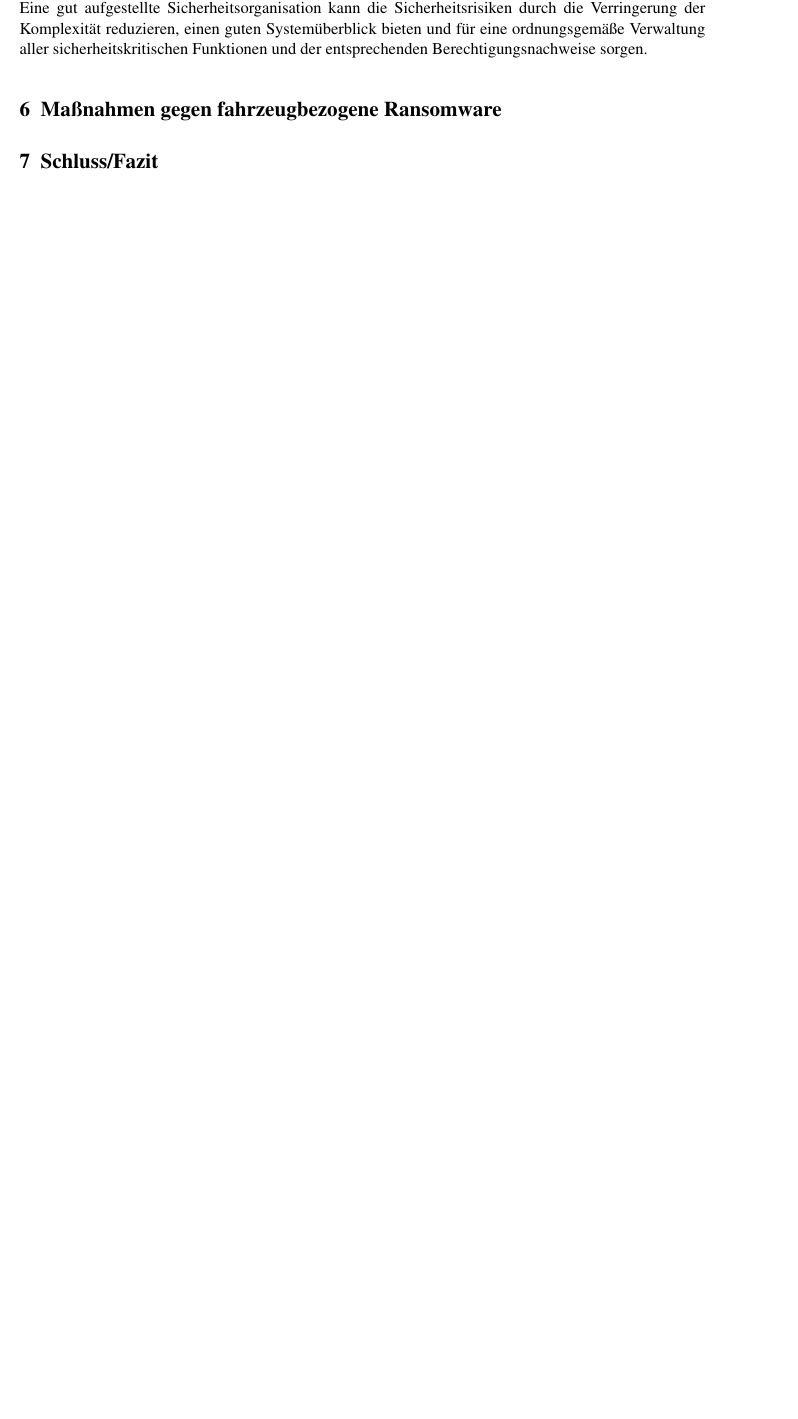
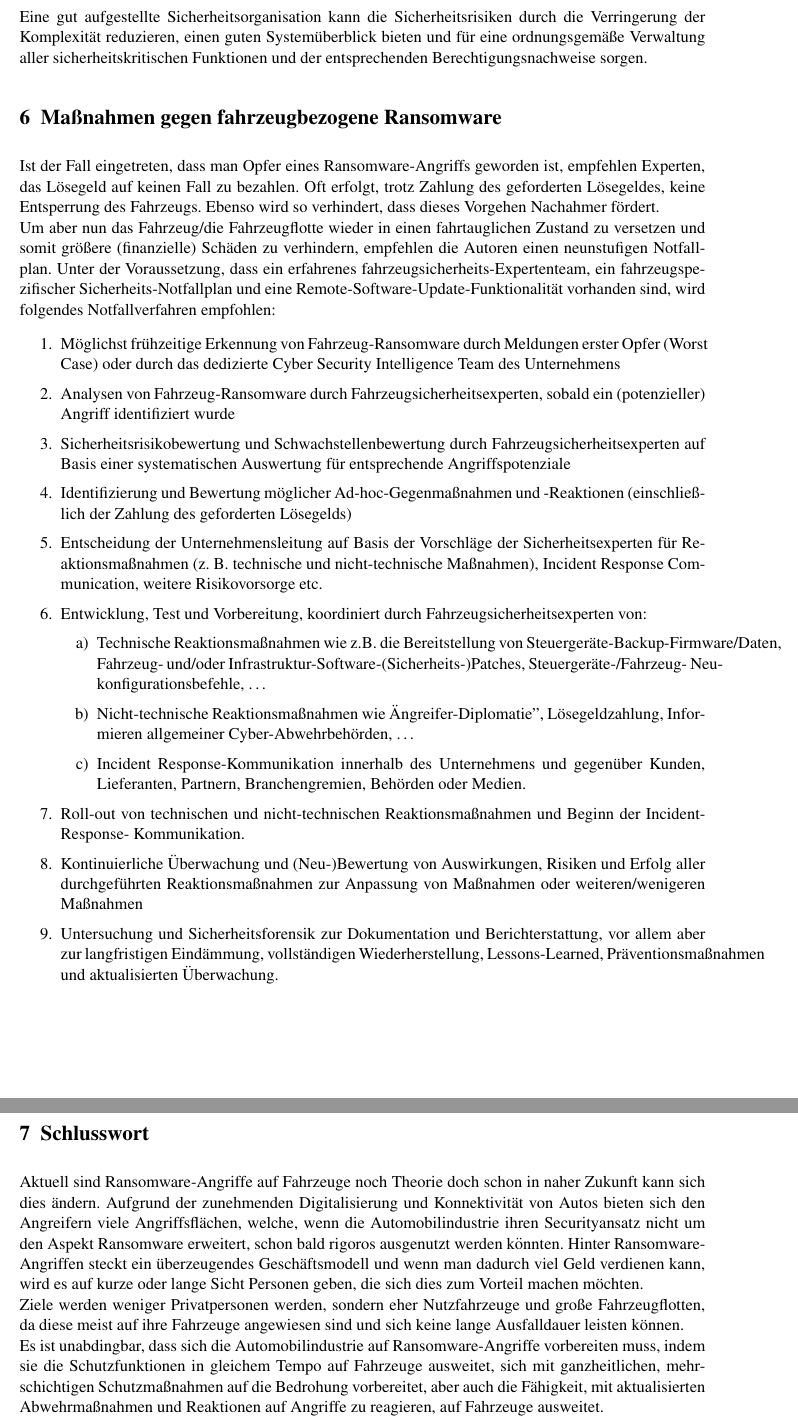
Before and after one commit to jowi97/SeminarInformatik, a LaTeX problem sheet (thisemi/example.tex, which reads thisemi/Sections/6. Maßnahmen gegen fahrzeugbezogene Ransomware.tex, thisemi/Sections/7. Fazit.tex): part of page 8 of 8 before the commit and two parts of pages 9 and 10 of 10 after it, the two joined at a grey line, cut so that both start at the same text, the shorter picture padded with empty space. Compiled offline with pdfLaTeX.

Commit message:
first full version

```diff
--- a/thisemi/Sections/6. Maßnahmen gegen fahrzeugbezogene Ransomware.tex
+++ b/thisemi/Sections/6. Maßnahmen gegen fahrzeugbezogene Ransomware.tex
@@ -0,0 +1,40 @@
+Ist der Fall eingetreten, dass man Opfer eines Ransomware-Angriffs geworden ist, empfehlen Experten,
+das Lösegeld auf keinen Fall zu bezahlen. Oft erfolgt, trotz Zahlung des geforderten Lösegeldes, keine
+Entsperrung des Fahrzeugs. Ebenso wird so verhindert, dass dieses Vorgehen Nachahmer fördert.
+\newline
+Um aber nun das Fahrzeug/die Fahrzeugflotte wieder in einen fahrtauglichen Zustand zu versetzen und
+somit größere (finanzielle) Schäden zu verhindern, empfehlen die Autoren einen neunstufigen Notfallplan.
+Unter der Voraussetzung, dass ein erfahrenes fahrzeugsicherheits-Expertenteam, ein fahrzeugspezifischer
+Sicherheits-Notfallplan und eine Remote-Software-Update-Funktionalität vorhanden sind, wird folgendes
+Notfallverfahren empfohlen:
+
+\begin{enumerate}
+    \item Möglichst frühzeitige Erkennung von Fahrzeug-Ransomware durch Meldungen erster Opfer (Worst Case)
+    oder durch das dedizierte Cyber Security Intelligence Team des Unternehmens
+    \item Analysen von Fahrzeug-Ransomware durch Fahrzeugsicherheitsexperten, sobald ein (potenzieller) Angriff
+    identifiziert wurde
+    \item Sicherheitsrisikobewertung und Schwachstellenbewertung durch Fahrzeugsicherheitsexperten auf Basis
+    einer systematischen Auswertung für entsprechende Angriffspotenziale
+    \item Identifizierung und Bewertung möglicher Ad-hoc-Gegenmaßnahmen und -Reaktionen (einschließlich der
+    Zahlung des geforderten Lösegelds)
+    \item Entscheidung der Unternehmensleitung auf Basis der Vorschläge der Sicherheitsexperten für
+    Reaktionsmaßnahmen (z. B. technische und nicht-technische Maßnahmen), Incident Response Communication,
+    weitere Risikovorsorge etc.
+    \item Entwicklung, Test und Vorbereitung, koordiniert durch Fahrzeugsicherheitsexperten von:
+    \begin{enumerate}
+        \item Technische Reaktionsmaßnahmen wie z.B. die Bereitstellung von Steuergeräte-Backup-Firmware/Daten,
+        Fahrzeug- und/oder Infrastruktur-Software-(Sicherheits-)Patches, Steuergeräte-/Fahrzeug-
+        Neukonfigurationsbefehle, …
+        \item Nicht-technische Reaktionsmaßnahmen wie "Angreifer-Diplomatie", Lösegeldzahlung, Informieren
+        allgemeiner Cyber-Abwehrbehörden, …
+        \item Incident Response-Kommunikation innerhalb des Unternehmens und gegenüber Kunden, Lieferanten,
+        Partnern, Branchengremien, Behörden oder Medien.
+    \end{enumerate}
+    \item Roll-out von technischen und nicht-technischen Reaktionsmaßnahmen und Beginn der Incident-Response-
+    Kommunikation.
+    \item Kontinuierliche Überwachung und (Neu-)Bewertung von Auswirkungen, Risiken und Erfolg aller
+    durchgeführten Reaktionsmaßnahmen zur Anpassung von Maßnahmen oder weiteren/wenigeren Maßnahmen
+    \item Untersuchung und Sicherheitsforensik zur Dokumentation und Berichterstattung, vor allem aber zur
+    langfristigen Eindämmung, vollständigen Wiederherstellung, Lessons-Learned, Präventionsmaßnahmen und
+    aktualisierten Überwachung.
+\end{enumerate}
--- a/thisemi/Sections/7. Fazit.tex
+++ b/thisemi/Sections/7. Fazit.tex
@@ -0,0 +1,16 @@
+Aktuell sind Ransomware-Angriffe auf Fahrzeuge noch Theorie doch schon in naher
+Zukunft kann sich dies ändern. Aufgrund der zunehmenden Digitalisierung und Konnektivität
+von Autos bieten sich den Angreifern viele Angriffsflächen, welche, wenn die Automobilindustrie
+ihren Securityansatz nicht um den Aspekt Ransomware erweitert, schon bald rigoros ausgenutzt
+werden könnten. Hinter Ransomware-Angriffen steckt ein überzeugendes Geschäftsmodell und wenn
+man dadurch viel Geld verdienen kann, wird es auf kurze oder lange Sicht Personen geben, die
+sich dies zum Vorteil machen möchten.
+\newline
+Ziele werden weniger Privatpersonen werden, sondern eher Nutzfahrzeuge und große Fahrzeugflotten,
+da diese meist auf ihre Fahrzeuge angewiesen sind und sich keine lange Ausfalldauer leisten können.
+\newline
+Es ist unabdingbar, dass sich die Automobilindustrie auf Ransomware-Angriffe vorbereiten muss,
+indem sie die Schutzfunktionen in gleichem Tempo auf Fahrzeuge ausweitet, sich mit ganzheitlichen,
+mehrschichtigen Schutzmaßnahmen auf die Bedrohung vorbereitet, aber auch die Fähigkeit, mit
+aktualisierten Abwehrmaßnahmen und Reaktionen auf Angriffe zu reagieren, auf Fahrzeuge ausweitet.
+\newline
--- a/thisemi/example.tex
+++ b/thisemi/example.tex
@@ -46,10 +46,14 @@ Against Ransomware in Modern Vehicles}
 \input{Sections/5.2. Absicherung des gesamten Fahrzeuglebenszyklus.tex}
 \subsection{Absicherung der gesamten Fahrzeugorganisation}
 \input{Sections/5.3. Absicherung der gesamten Fahrzeugorganisation.tex}
+
 \section{Maßnahmen gegen fahrzeugbezogene Ransomware}
 \input{Sections/6. Maßnahmen gegen fahrzeugbezogene Ransomware.tex}
 
-\section{Schluss/Fazit}
+\section{Schlusswort}
 \input{Sections/7. Fazit.tex}
 
+\bibliographystyle{IEEEtran}
+\bibliography{Quellen/Quellenverzeichnis_Citavi_texfile}
+
 \end{document}
```
Also changed, not shown: thisemi/Quellen/Quelle.bib (added, +11 -0 lines), thisemi/Quellen/Quellenverzeichnis_Citavi_texfile.bib (added, +27 -0 lines), thisemi/Sections/1. Einleitung.tex (+19 -0 lines), thisemi/Sections/2. ErfolgsrezeptRansomware.tex (+1 -1 lines), thisemi/Sections/3. Fahrzeugbezogenen Ransomware in der Theorie.tex (+2 -2 lines), thisemi/Sections/4.4. Erpressung im Zielfahrzeug.tex (+6 -4 lines), thisemi/example.bbl (added), thisemi/example.pdf, thisemi/Sections/7. Fazit.tex (4 more changed lines), 6 other files.
